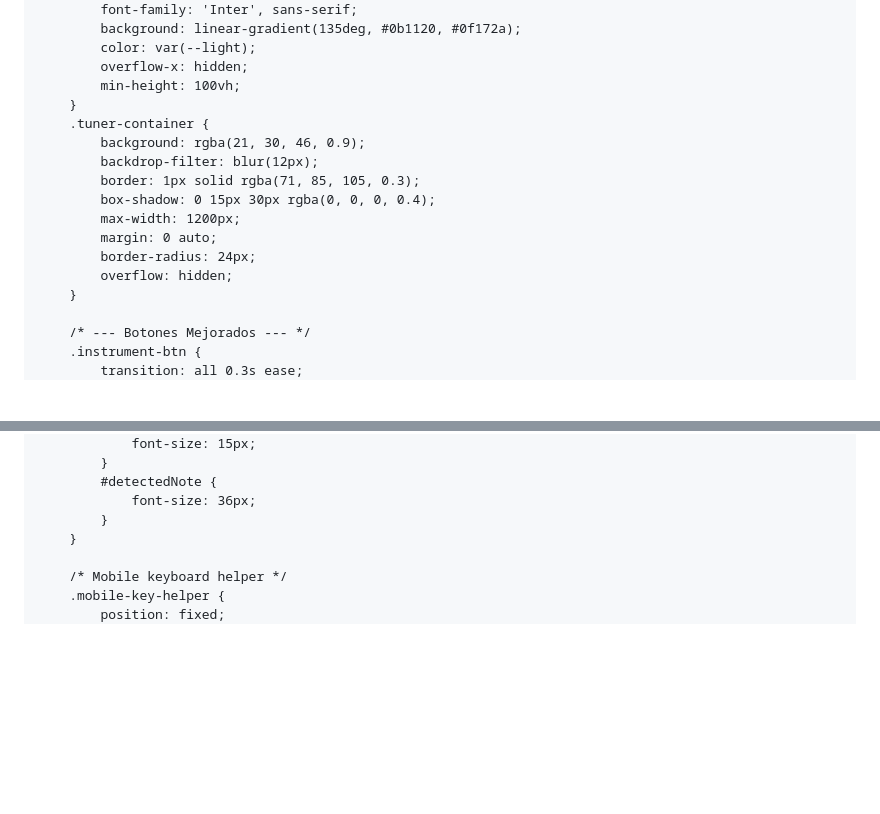
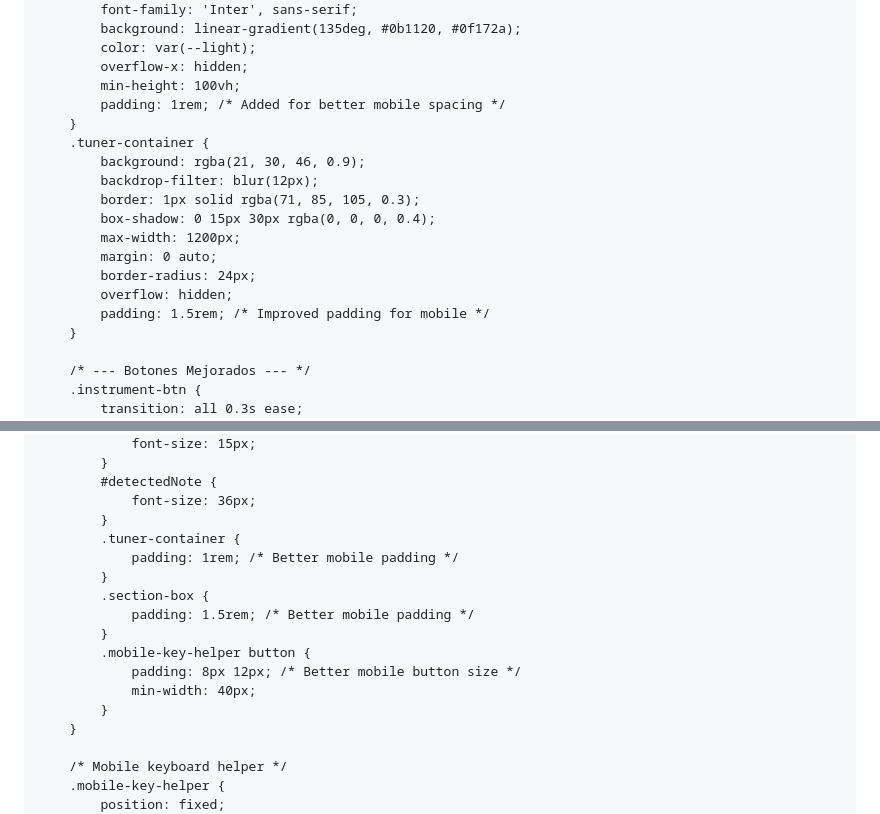
Before and after one commit to cracklabchile/tuner, a Markdown page: index.md, 2 parts joined by grey strips. Rendered like a GitHub page; blank space fills up the shorter version.

```diff
--- a/index.md
+++ b/index.md
@@ -34,6 +34,7 @@
             color: var(--light);
             overflow-x: hidden;
             min-height: 100vh;
+            padding: 1rem; /* Added for better mobile spacing */
         }
         .tuner-container {
             background: rgba(21, 30, 46, 0.9);
@@ -44,6 +45,7 @@
             margin: 0 auto;
             border-radius: 24px;
             overflow: hidden;
+            padding: 1.5rem; /* Improved padding for mobile */
         }
 
         /* --- Botones Mejorados --- */
@@ -485,6 +487,16 @@
             #detectedNote {
                 font-size: 36px;
             }
+            .tuner-container {
+                padding: 1rem; /* Better mobile padding */
+            }
+            .section-box {
+                padding: 1.5rem; /* Better mobile padding */
+            }
+            .mobile-key-helper button {
+                padding: 8px 12px; /* Better mobile button size */
+                min-width: 40px;
+            }
         }
 
         /* Mobile keyboard helper */
```
Also changed, not shown: other parts of index.md (+30 -26 lines).
